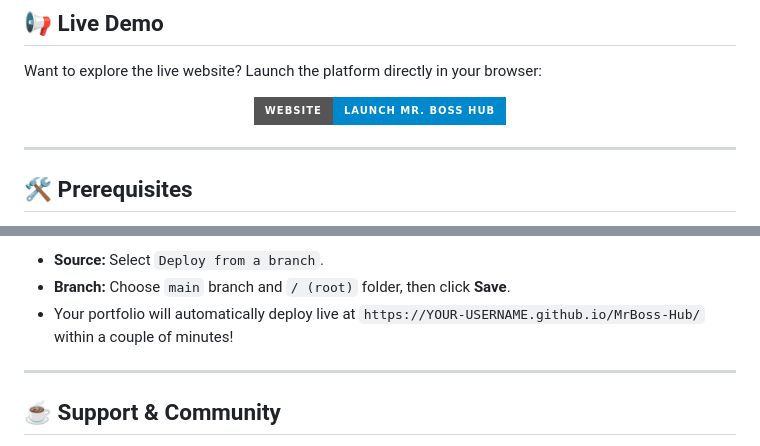
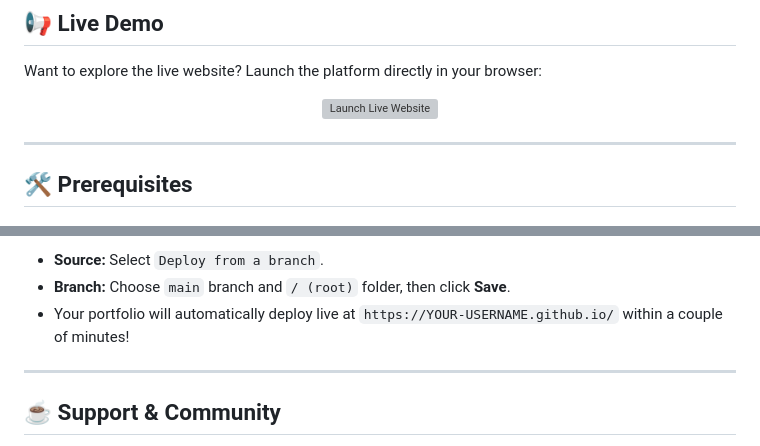
Before and after one commit to MrBoss002/MrBoss-Hub, a Markdown page: README.md, 2 parts joined by grey strips. Drawn GitHub-style; badges without logos; grey boxes are pictures that could not be loaded.

Commit message:
Fix links to live website and fork repository
Updated links for live website and fork repository in README.

```diff
--- a/README.md
+++ b/README.md
@@ -19,7 +19,7 @@ Want to explore the live website? Launch the platform directly in your browser:
 
 <div align="center">
 
-  [![Launch Live Website](https://img.shields.io/badge/Website-Launch_Mr._Boss_Hub-0088cc?style=for-the-badge&logo=googlechrome&logoColor=white)](https://mrboss002.github.io/MrBoss-Hub/)
+  [![Launch Live Website](https://img.shields.io/badge/Website-Launch_MrBoss-Hub-0088cc?style=for-the-badge&logo=googlechrome&logoColor=white)](https://mrboss002.github.io/)
 
 </div>
 
@@ -63,7 +63,7 @@ Go to your repository settings: **Settings > Pages**. Under **Build and deployme
 
 - **Source:** Select `Deploy from a branch`.
 - **Branch:** Choose `main` branch and `/ (root)` folder, then click **Save**.
-- Your portfolio will automatically deploy live at `https://YOUR-USERNAME.github.io/MrBoss-Hub/` within a couple of minutes!
+- Your portfolio will automatically deploy live at `https://YOUR-USERNAME.github.io/` within a couple of minutes!
 
 ---
 
```
Also changed, not shown: other parts of README.md (+1 -1 lines).
